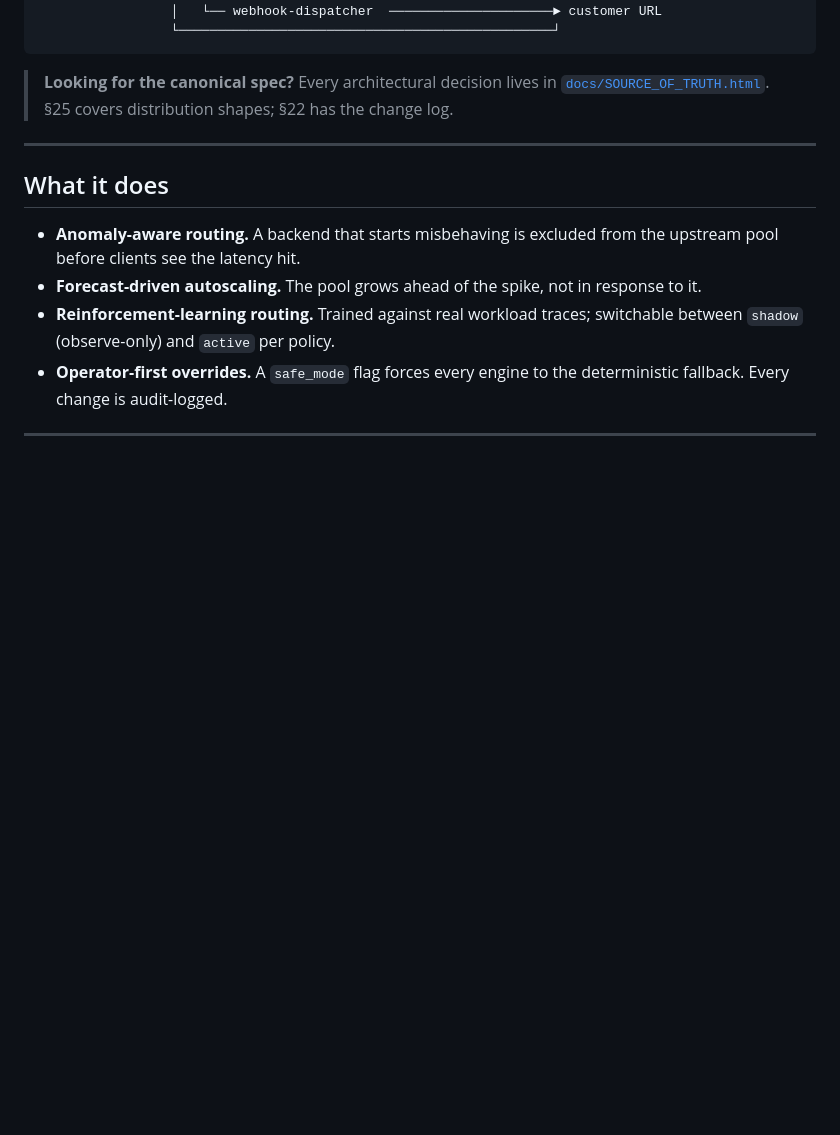
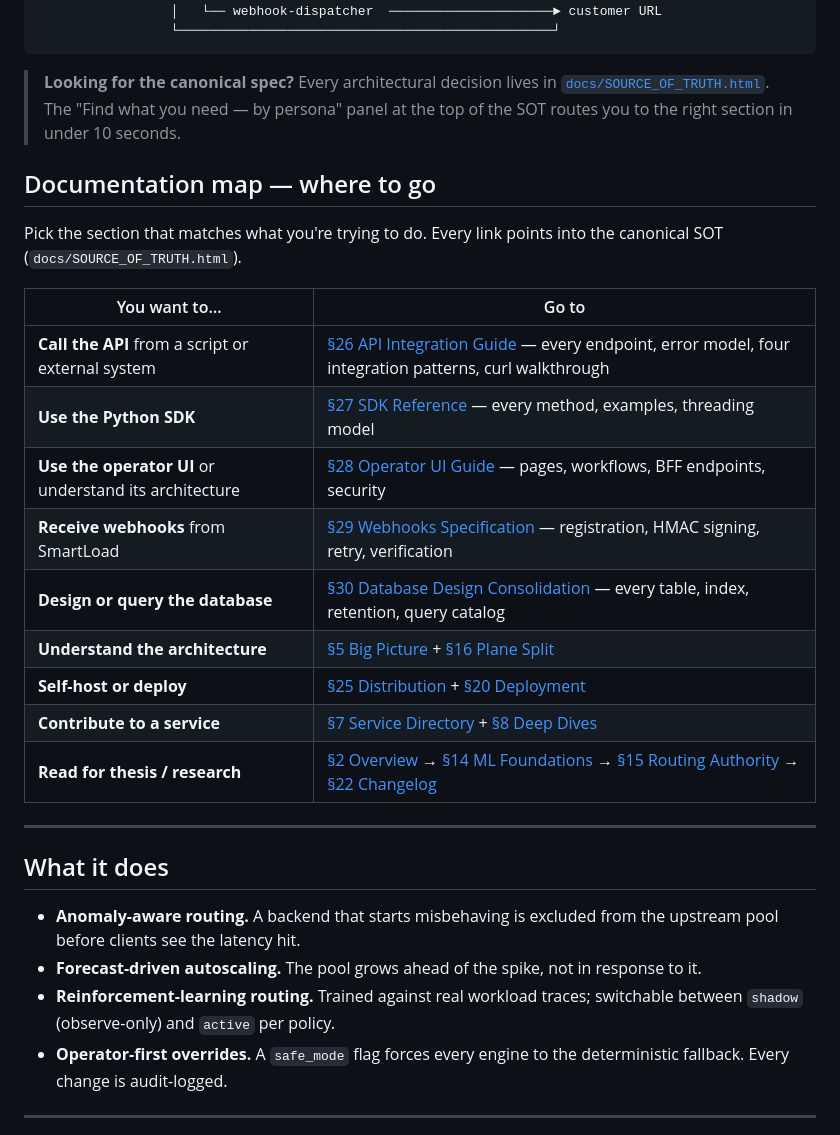
Before and after one commit to TasneemEltabakh/smartload, a Markdown page: README.md, the part around one of its changes. GitHub-like rendering; blank space fills up the shorter version.

````diff
--- a/README.md
+++ b/README.md
@@ -15,7 +15,23 @@
                  └────────────────────────────────────────────────┘
 ```
 
-> **Looking for the canonical spec?** Every architectural decision lives in [`docs/SOURCE_OF_TRUTH.html`](docs/SOURCE_OF_TRUTH.html). §25 covers distribution shapes; §22 has the change log.
+> **Looking for the canonical spec?** Every architectural decision lives in [`docs/SOURCE_OF_TRUTH.html`](docs/SOURCE_OF_TRUTH.html). The "Find what you need — by persona" panel at the top of the SOT routes you to the right section in under 10 seconds.
+
+## Documentation map — where to go
+
+Pick the section that matches what you're trying to do. Every link points into the canonical SOT (`docs/SOURCE_OF_TRUTH.html`).
+
+| You want to… | Go to |
+|---|---|
+| **Call the API** from a script or external system | [§26 API Integration Guide](docs/SOURCE_OF_TRUTH.html#sec-26-api-guide) — every endpoint, error model, four integration patterns, curl walkthrough |
+| **Use the Python SDK** | [§27 SDK Reference](docs/SOURCE_OF_TRUTH.html#sec-27-sdk) — every method, examples, threading model |
+| **Use the operator UI** or understand its architecture | [§28 Operator UI Guide](docs/SOURCE_OF_TRUTH.html#sec-28-operator-ui) — pages, workflows, BFF endpoints, security |
+| **Receive webhooks** from SmartLoad | [§29 Webhooks Specification](docs/SOURCE_OF_TRUTH.html#sec-29-webhooks) — registration, HMAC signing, retry, verification |
+| **Design or query the database** | [§30 Database Design Consolidation](docs/SOURCE_OF_TRUTH.html#sec-30-database) — every table, index, retention, query catalog |
+| **Understand the architecture** | [§5 Big Picture](docs/SOURCE_OF_TRUTH.html#sec-4-architecture) + [§16 Plane Split](docs/SOURCE_OF_TRUTH.html#sec-control-plane) |
+| **Self-host or deploy** | [§25 Distribution](docs/SOURCE_OF_TRUTH.html#sec-25-distribution) + [§20 Deployment](docs/SOURCE_OF_TRUTH.html#sec-14-deploy) |
+| **Contribute to a service** | [§7 Service Directory](docs/SOURCE_OF_TRUTH.html#sec-5-directory) + [§8 Deep Dives](docs/SOURCE_OF_TRUTH.html#sec-6-deepdives) |
+| **Read for thesis / research** | [§2 Overview](docs/SOURCE_OF_TRUTH.html#sec-2-overview) → [§14 ML Foundations](docs/SOURCE_OF_TRUTH.html#sec-9-data) → [§15 Routing Authority](docs/SOURCE_OF_TRUTH.html#sec-10-routing) → [§22 Changelog](docs/SOURCE_OF_TRUTH.html#sec-15-changelog) |
 
 ---
 
````
Also changed, not shown: other parts of README.md (+40 -8 lines).
